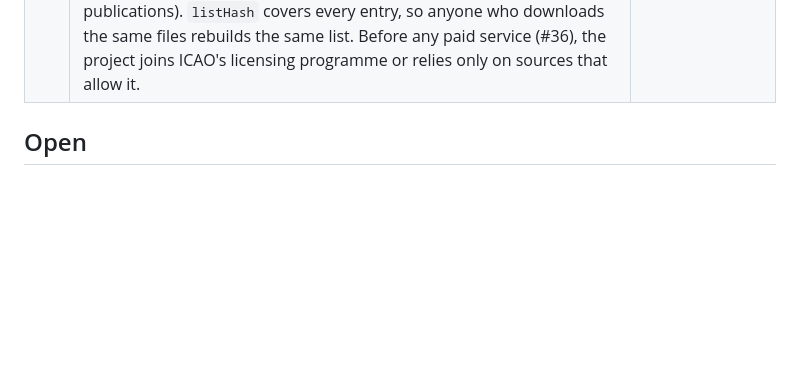
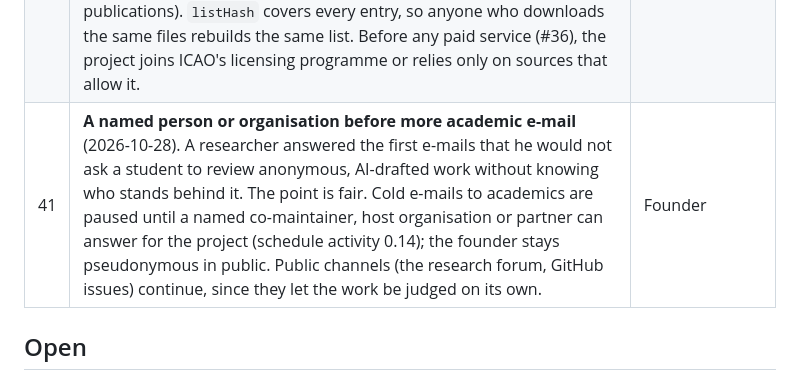
Before and after one commit to NemoUnus/proof-of-one, a Markdown page: docs/decisions/DECISION_LOG.md, the part around the change. GitHub-like rendering; blank space fills up the shorter version.

Commit message:
Decision #41: a named person or organisation before more academic e-mail

```diff
--- a/docs/decisions/DECISION_LOG.md
+++ b/docs/decisions/DECISION_LOG.md
@@ -44,6 +44,7 @@
 | 38 | **Civil-society outreach in two stages** (2026-10-25). (1) Now: ask digital-rights, digital-security and election-research organisations for advice and review — participant safety, biometric data, law, methodology — stating plainly that nothing is ready for real participants; check audit support for open-source internet-freedom software. (2) After the test network and the first independent review: invite organisations that work for democracy as partners or test users. Neutral framing (#2) applies throughout. Also: the whitepaper compares the ballot layer with Vocdoni DAVINCI and MACI, and positions Proof of One as a census of unique humans that such systems could use. Accepted proposals are added to the project schedule and progress tracker. | Founder + team |
 | 39 | **Documents that cannot be verified are refused openly** ([trust list](../specs/trust-list-v0.1.md) §6). When a genuine document's country signing certificate is not in the trust list, the app says that the document cannot be verified yet and why, lets the person ask to be notified when it can, and the public coverage page shows the country as "not yet verifiable". No provisional or unverified identities, and no manual review. The published trust list holds references (fingerprints and sources), never certificates; master lists are accepted only under pinned anchors. | Founder |
 | 40 | **The ICAO master list is referenced as a whole** (2026-10-28; [trust list](../specs/trust-list-v0.1.md) §3.1). At the ICAO PKD team's suggestion, the published trust list names the ICAO master list it uses by version, file SHA-256, signer and anchor, and itemises no certificate taken from it. Certificates are itemised only from sources whose terms allow it (German master list, states' own publications). `listHash` covers every entry, so anyone who downloads the same files rebuilds the same list. Before any paid service (#36), the project joins ICAO's licensing programme or relies only on sources that allow it. | Founder |
+| 41 | **A named person or organisation before more academic e-mail** (2026-10-28). A researcher answered the first e-mails that he would not ask a student to review anonymous, AI-drafted work without knowing who stands behind it. The point is fair. Cold e-mails to academics are paused until a named co-maintainer, host organisation or partner can answer for the project (schedule activity 0.14); the founder stays pseudonymous in public. Public channels (the research forum, GitHub issues) continue, since they let the work be judged on its own. | Founder |
 
 ## Open
 - Universal setup vs Groth16 ceremony for π_vote.
```
